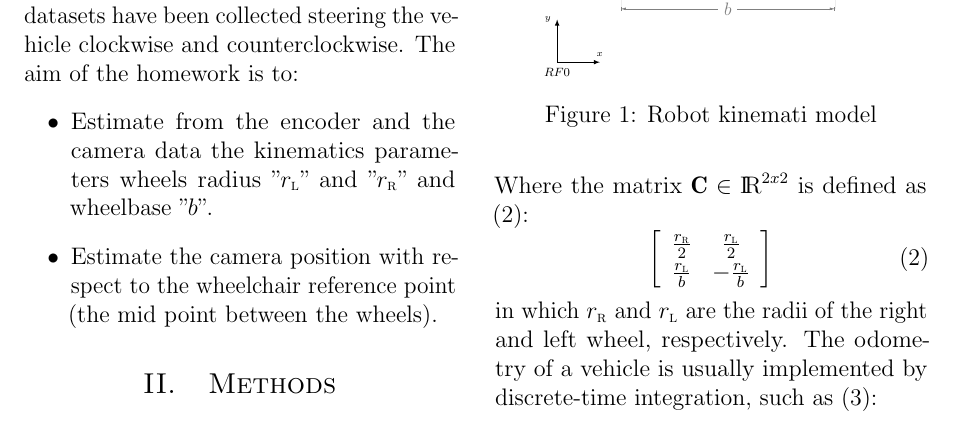
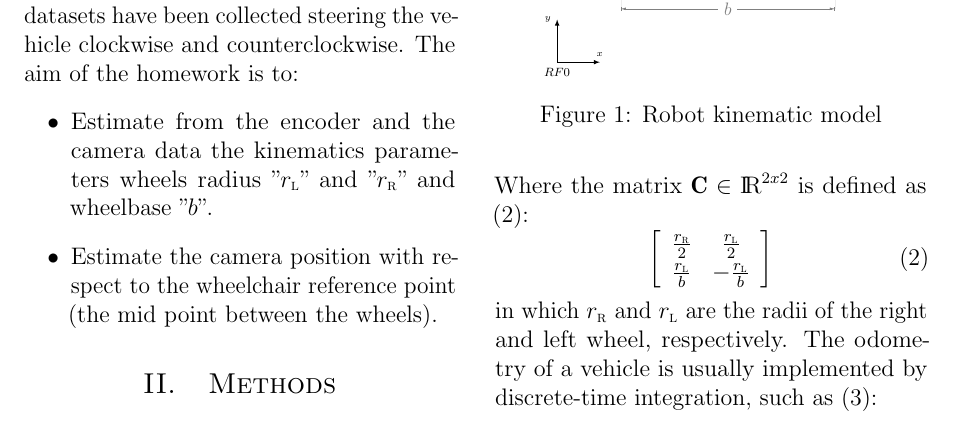
Before and after one commit to frank1789/Kinematics-Calibration-of-a-Differential-drive, a LaTeX paper (Report/Report.tex, which reads Report/Methods.tex): part of page 2 of 5, cut so that both start at the same text. Compiled offline with pdfLaTeX.

Commit message:
minor error

```diff
--- a/Report/Methods.tex
+++ b/Report/Methods.tex
@@ -20,7 +20,7 @@ The other two support wheels are considered passive. This schematization is obse
 \begin{figure}[!h]
 \centering
     \resizebox{.8\linewidth}{!}{\input{robotmodel.tex}}
-\caption{Robot kinemati model}
+\caption{Robot kinematic model}
 \label{fig:model}
 \end{figure}
 \noindent Where the matrix $\textbf{C} \in \RealNumber^{2 x 2}$ is defined as (\ref{eq:Cmatrix}):
```
